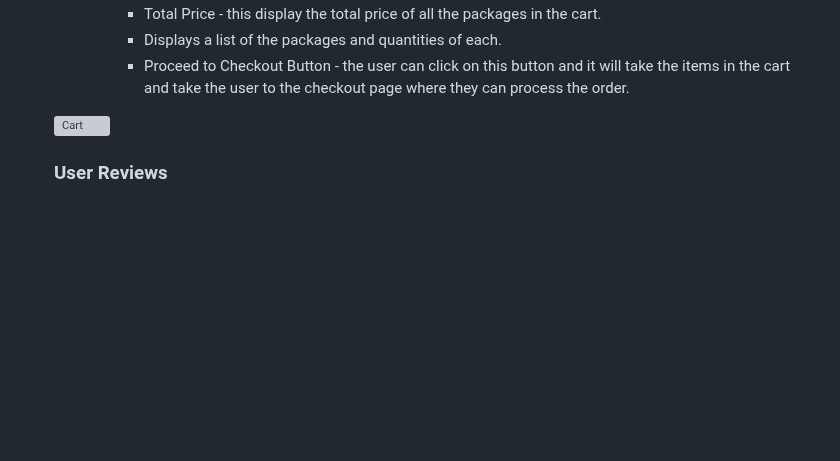
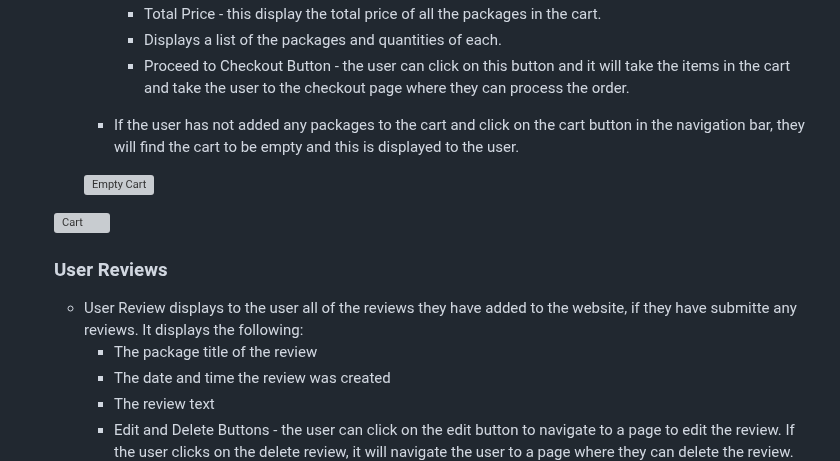
Before and after one commit to RichBurman/highlands_project5, a Markdown page: README.md, the part around one of its changes. Rendered like a GitHub page; blank space fills up the shorter version; grey boxes are pictures that could not be loaded.

Commit message:
Add User Reviews to README

```diff
--- a/README.md
+++ b/README.md
@@ -372,8 +372,18 @@ Github Project
             - Displays a list of the packages and quantities of each.
             - Proceed to Checkout Button - the user can click on this button and it will take the items in the cart and take the user to the checkout page where they can process the order.
 
+        - If the user has not added any packages to the cart and click on the cart button in the navigation bar, they will find the cart to be empty and this is displayed to the user.
+
+        ![Empty Cart](https://res.cloudinary.com/dbagkfamv/image/upload/v1700353459/empty_cart_qhvoiy.png)
+
 
     ![Cart](https://res.cloudinary.com/dbagkfamv/image/upload/v1700346630/cart_cjchov.png)
 
     ###  User Reviews
+
+    - User Review displays to the user all of the reviews they have added to the website, if they have submitte any reviews. It displays the following:
+        - The package title of the review
+        - The date and time the review was created
+        - The review text
+        - Edit and Delete Buttons - the user can click on the edit button to navigate to a page to edit the review. If the user clicks on the delete review, it will navigate the user to a page where they can delete the review.
     ![User Reviews](https://res.cloudinary.com/dbagkfamv/image/upload/v1700346523/user_reviews_wlcamf.png)
```
Also changed, not shown: other parts of README.md (+2 -0 lines).
